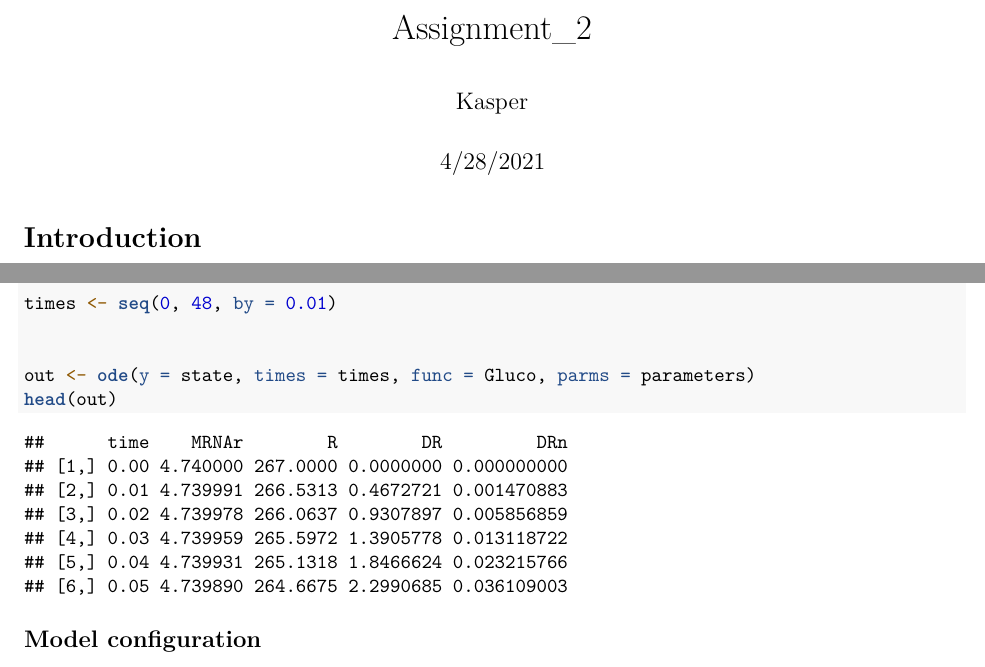
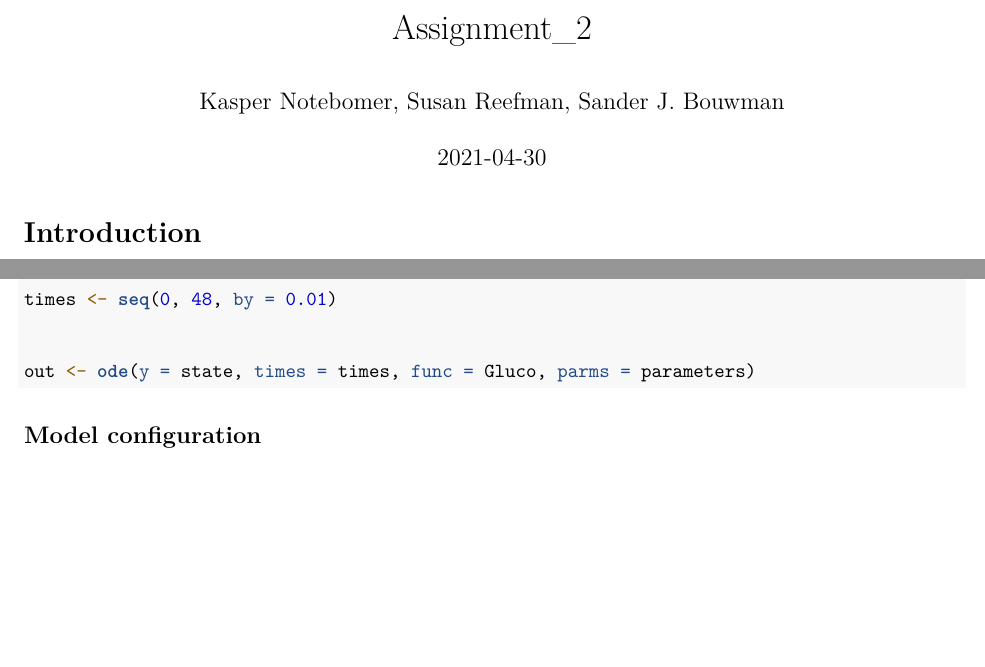
Before and after one commit to devalk96/Thema08, an R Markdown document (Week_2/Assi_2_K.Rmd): two parts of pages 1 and 2 of 4, joined at a grey line, cut so that both start at the same text, the shorter picture padded with empty space. Rendered offline with R 4.5, knitr and Pandoc, then LaTeX, with nearby package versions.

Commit message:
Updates: -Updated assignment 2

````diff
--- a/Week_2/Assi_2_K.Rmd
+++ b/Week_2/Assi_2_K.Rmd
@@ -1,7 +1,7 @@
 ---
 title: "Assignment_2"
-author: "Kasper"
-date: "4/28/2021"
+author: "Kasper Notebomer, Susan Reefman, Sander J. Bouwman"
+date: "`r Sys.Date()`"
 header-includes:
    - \usepackage{longtable}
    - \usepackage{hyperref}
@@ -84,7 +84,6 @@ times <- seq(0, 48, by = 0.01)
 
 
 out <- ode(y = state, times = times, func = Gluco, parms = parameters)
-head(out)
 ```
 
 ## Model configuration
````
Also changed, not shown: Week_2/Assi_2_K.Rmd (1 more changed lines).
